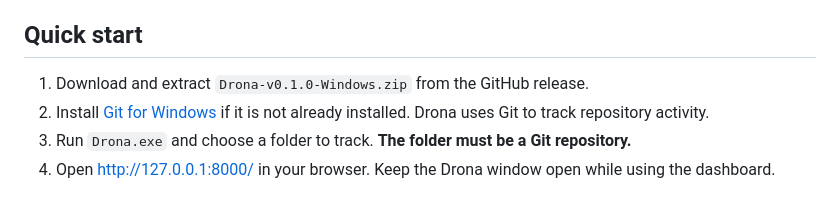
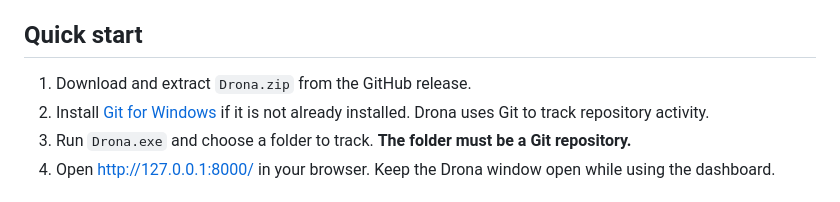
Before and after one commit to SatyamInnovates/Drona, a Markdown page: README.md, the part around the change. Drawn GitHub-style.

Commit message:
Update download link for Drona zip file

```diff
--- a/README.md
+++ b/README.md
@@ -4,7 +4,7 @@ Drona is a local dashboard for tracking coding activity, and focus time on Windo
 
 ## Quick start
 
-1. Download and extract `Drona-v0.1.0-Windows.zip` from the GitHub release.
+1. Download and extract `Drona.zip` from the GitHub release.
 2. Install [Git for Windows](https://git-scm.com/install/windows) if it is not already installed. Drona uses Git to track repository activity.
 3. Run `Drona.exe` and choose a folder to track. **The folder must be a Git repository.**
 4. Open <http://127.0.0.1:8000/> in your browser. Keep the Drona window open while using the dashboard.
```
